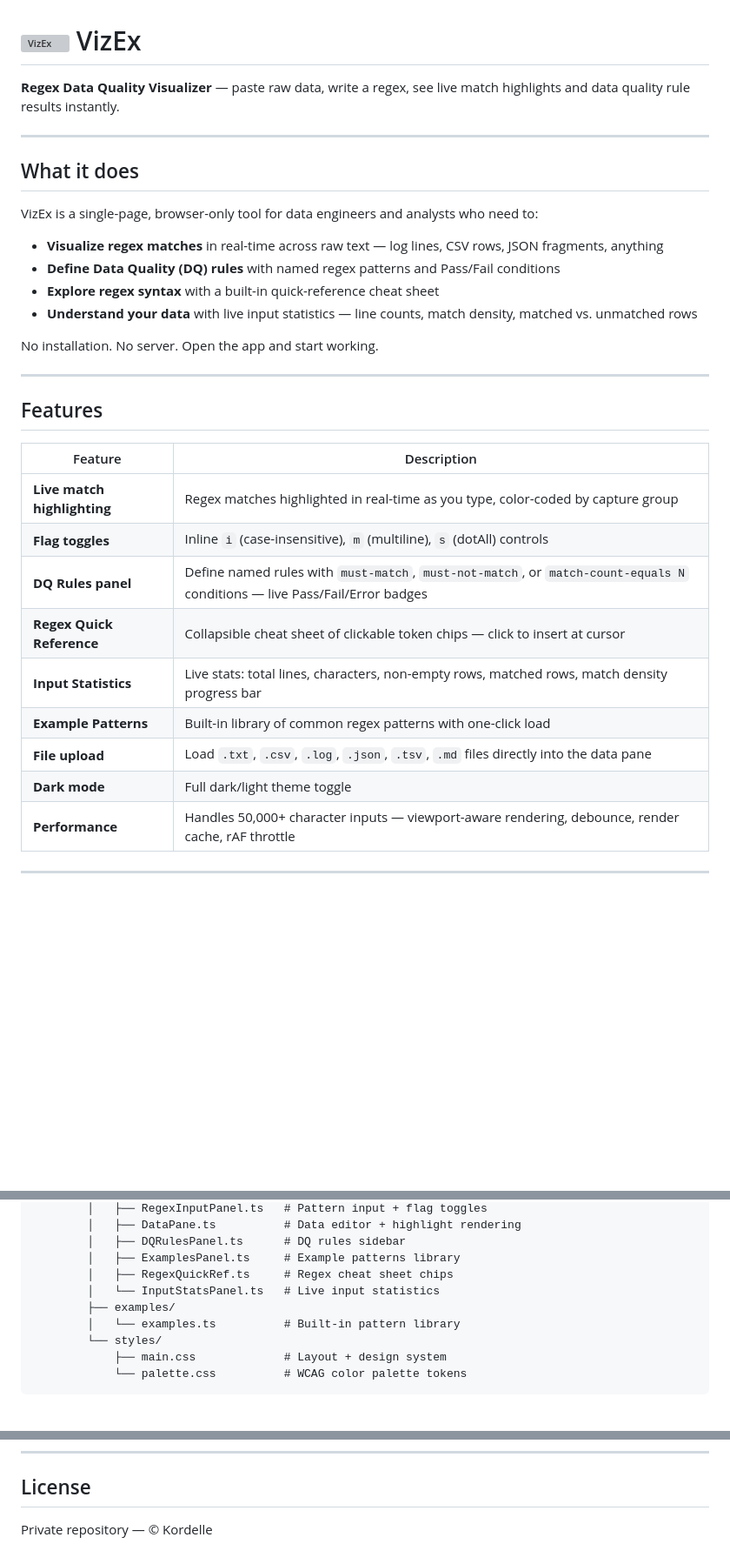
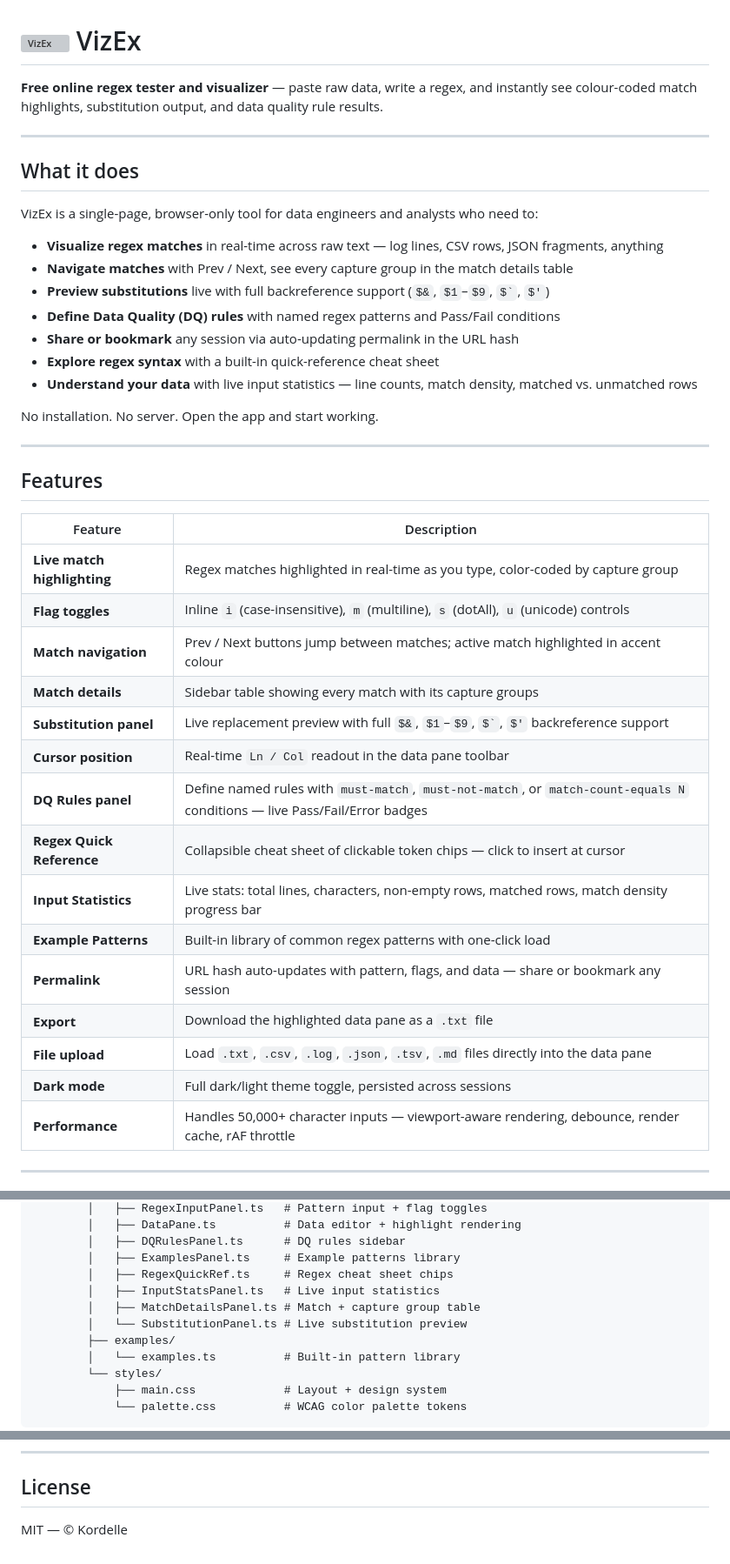
Before and after one commit to Kordelle/VizEx, a Markdown page: README.md, 3 parts joined by grey strips. Shown at 87% size. Rendered like a GitHub page; blank space fills up the shorter version; grey boxes are pictures that could not be loaded.

Commit message:
docs: update README for v1.0 — features table, project tree, tagline, MIT license

```diff
--- a/README.md
+++ b/README.md
@@ -1,6 +1,6 @@
 # ![VizEx](src/public/favicon.svg) VizEx
 
-**Regex Data Quality Visualizer** — paste raw data, write a regex, see live match highlights and data quality rule results instantly.
+**Free online regex tester and visualizer** — paste raw data, write a regex, and instantly see colour-coded match highlights, substitution output, and data quality rule results.
 
 
 
@@ -11,7 +11,10 @@
 VizEx is a single-page, browser-only tool for data engineers and analysts who need to:
 
 - **Visualize regex matches** in real-time across raw text — log lines, CSV rows, JSON fragments, anything
+- **Navigate matches** with Prev / Next, see every capture group in the match details table
+- **Preview substitutions** live with full backreference support (`$&`, `$1`–`$9`, `` $` ``, `$'`)
 - **Define Data Quality (DQ) rules** with named regex patterns and Pass/Fail conditions
+- **Share or bookmark** any session via auto-updating permalink in the URL hash
 - **Explore regex syntax** with a built-in quick-reference cheat sheet
 - **Understand your data** with live input statistics — line counts, match density, matched vs. unmatched rows
 
@@ -24,13 +27,19 @@ No installation. No server. Open the app and start working.
 | Feature | Description |
 |---|---|
 | **Live match highlighting** | Regex matches highlighted in real-time as you type, color-coded by capture group |
-| **Flag toggles** | Inline `i` (case-insensitive), `m` (multiline), `s` (dotAll) controls |
+| **Flag toggles** | Inline `i` (case-insensitive), `m` (multiline), `s` (dotAll), `u` (unicode) controls |
+| **Match navigation** | Prev / Next buttons jump between matches; active match highlighted in accent colour |
+| **Match details** | Sidebar table showing every match with its capture groups |
+| **Substitution panel** | Live replacement preview with full `$&`, `$1`–`$9`, `` $` ``, `$'` backreference support |
+| **Cursor position** | Real-time `Ln / Col` readout in the data pane toolbar |
 | **DQ Rules panel** | Define named rules with `must-match`, `must-not-match`, or `match-count-equals N` conditions — live Pass/Fail/Error badges |
 | **Regex Quick Reference** | Collapsible cheat sheet of clickable token chips — click to insert at cursor |
 | **Input Statistics** | Live stats: total lines, characters, non-empty rows, matched rows, match density progress bar |
 | **Example Patterns** | Built-in library of common regex patterns with one-click load |
+| **Permalink** | URL hash auto-updates with pattern, flags, and data — share or bookmark any session |
+| **Export** | Download the highlighted data pane as a `.txt` file |
 | **File upload** | Load `.txt`, `.csv`, `.log`, `.json`, `.tsv`, `.md` files directly into the data pane |
-| **Dark mode** | Full dark/light theme toggle |
+| **Dark mode** | Full dark/light theme toggle, persisted across sessions |
 | **Performance** | Handles 50,000+ character inputs — viewport-aware rendering, debounce, render cache, rAF throttle |
 
 ---
@@ -102,7 +111,9 @@ vizex/
         │   ├── DQRulesPanel.ts      # DQ rules sidebar
         │   ├── ExamplesPanel.ts     # Example patterns library
         │   ├── RegexQuickRef.ts     # Regex cheat sheet chips
-        │   └── InputStatsPanel.ts   # Live input statistics
+        │   ├── InputStatsPanel.ts   # Live input statistics
+        │   ├── MatchDetailsPanel.ts # Match + capture group table
+        │   └── SubstitutionPanel.ts # Live substitution preview
         ├── examples/
         │   └── examples.ts          # Built-in pattern library
         └── styles/
@@ -131,4 +142,4 @@ All features begin with a written spec → plan → tasks before any implementat
 
 ## License
 
-Private repository — © Kordelle
+MIT — © Kordelle
```
